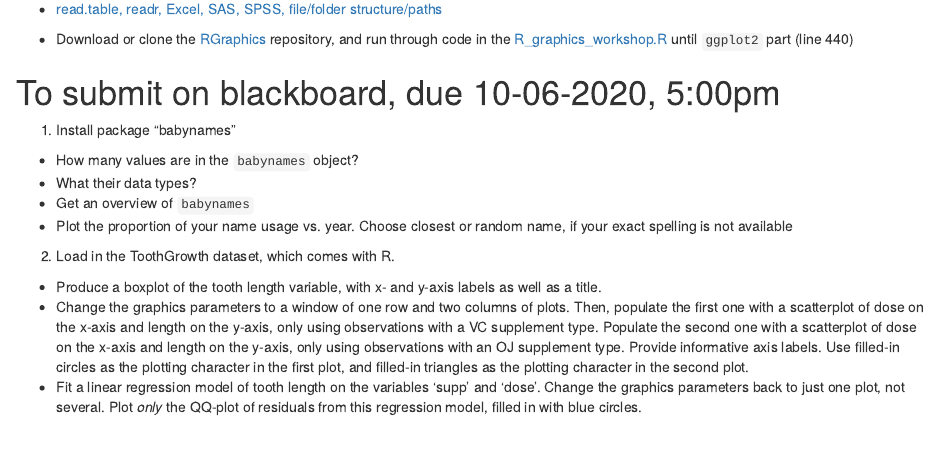
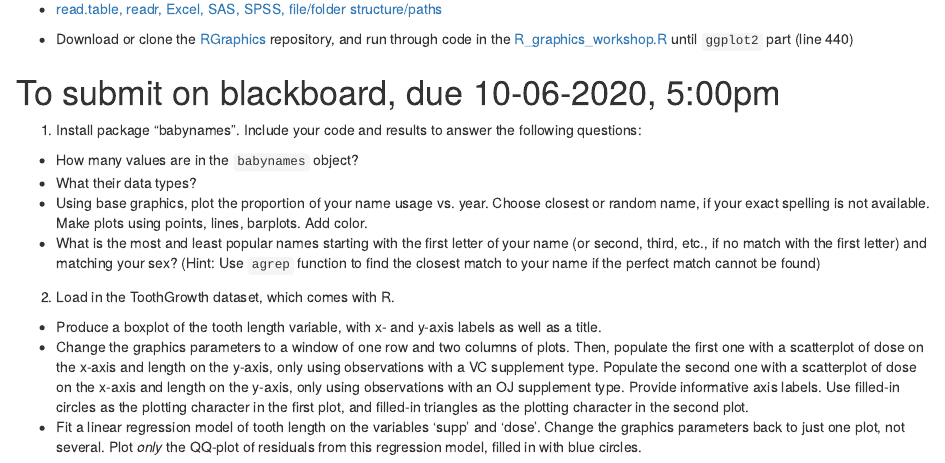
Before and after one commit to mdozmorov/bios524-r-2021, an R Markdown document (content/assignment/03-problem-set.Rmd): the page in a window 1100 px wide, from 320 px down. Rendered offline with R 4.5, knitr and Pandoc, with nearby package versions; drawn as R Markdown's standard HTML page in place of the format the file asks for.

Commit message:
Add assignment 3

```diff
--- a/content/assignment/03-problem-set.Rmd
+++ b/content/assignment/03-problem-set.Rmd
@@ -4 +2,0 @@ date: "2020-09-29"
-due_date: "2020-10-06"
@@ -5,10 +4,11 @@ due_date: "2020-10-06"
+due_date: "2020-09-15"
 due_time: "5:00 PM"
-# menu:
-#   assignment:
-#     parent: Assignments
-#     weight: 3
-# type: docs
-# weight: 1
+menu:
+  assignment:
+    parent: Assignments
+    weight: 3
+type: docs
+weight: 1
 output:
   blogdown::html_page:
     toc: false
@@ -34,11 +34,12 @@ editor_options:
 
 # To submit on blackboard, due 10-06-2020, 5:00pm
 
-1. Install package "babynames"
+1. Install package "babynames". Include your code and results to answer the following questions:
   - How many values are in the `babynames` object?
   - What their data types?
-  - Get an overview of `babynames`
-  - Plot the proportion of your name usage vs. year. Choose closest or random name, if your exact spelling is not available
+  - Using base graphics, plot the proportion of your name usage vs. year. Choose closest or random name, if your exact spelling is not available. Make plots using points, lines, barplots. Add color.
+  - What is the most and least popular names starting with the first letter of your name (or second, third, etc., if no match with the first letter) and matching your sex? (Hint: Use `agrep` function to find the closest match to your name if the perfect match cannot be found)
+
 
 2. Load in the ToothGrowth dataset, which comes with R.
   - Produce a boxplot of the tooth length variable, with x- and y-axis labels as well as a title.
```
Also changed, not shown: content/assignment/03-problem-set.html (added), content/assignment/03-problem-set.Rmd (2 more changed lines).
